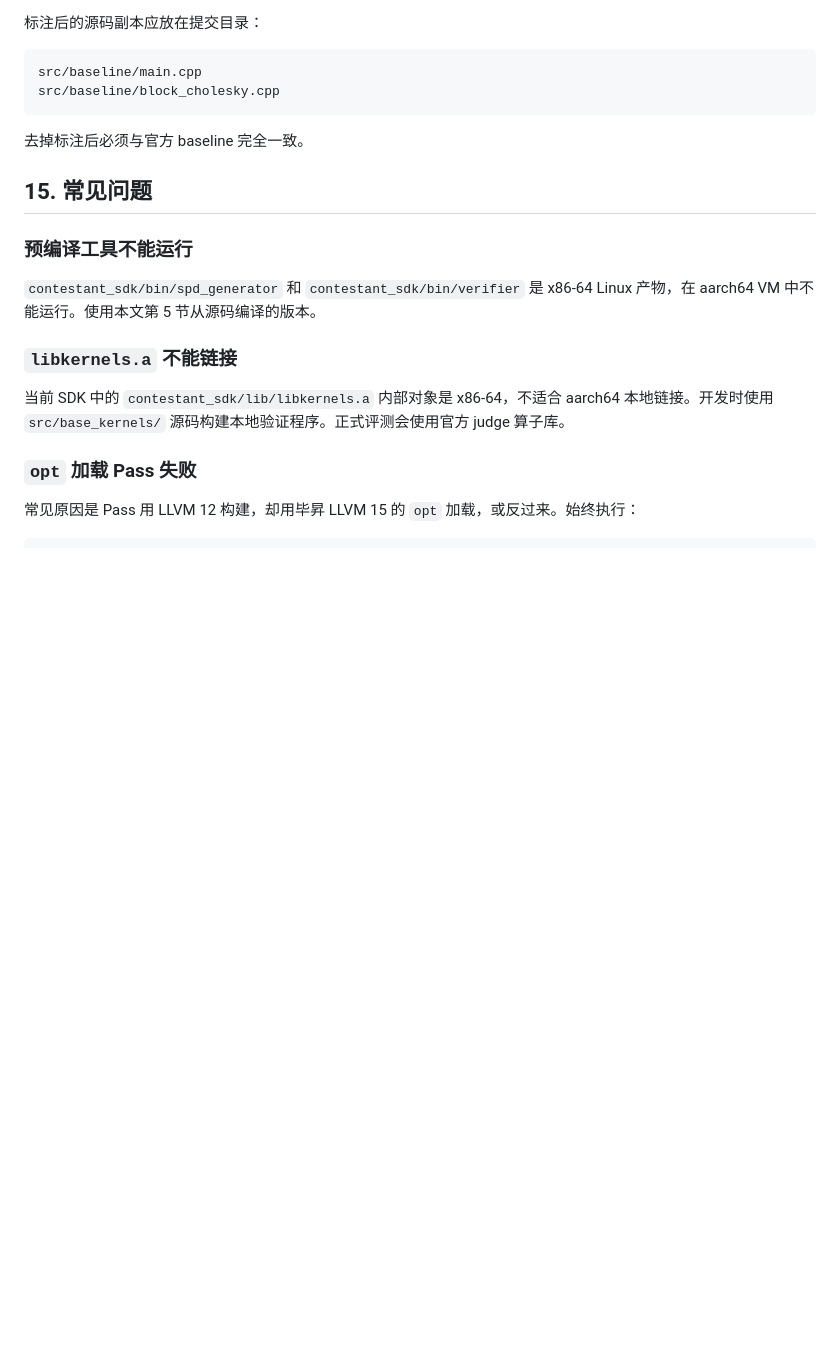
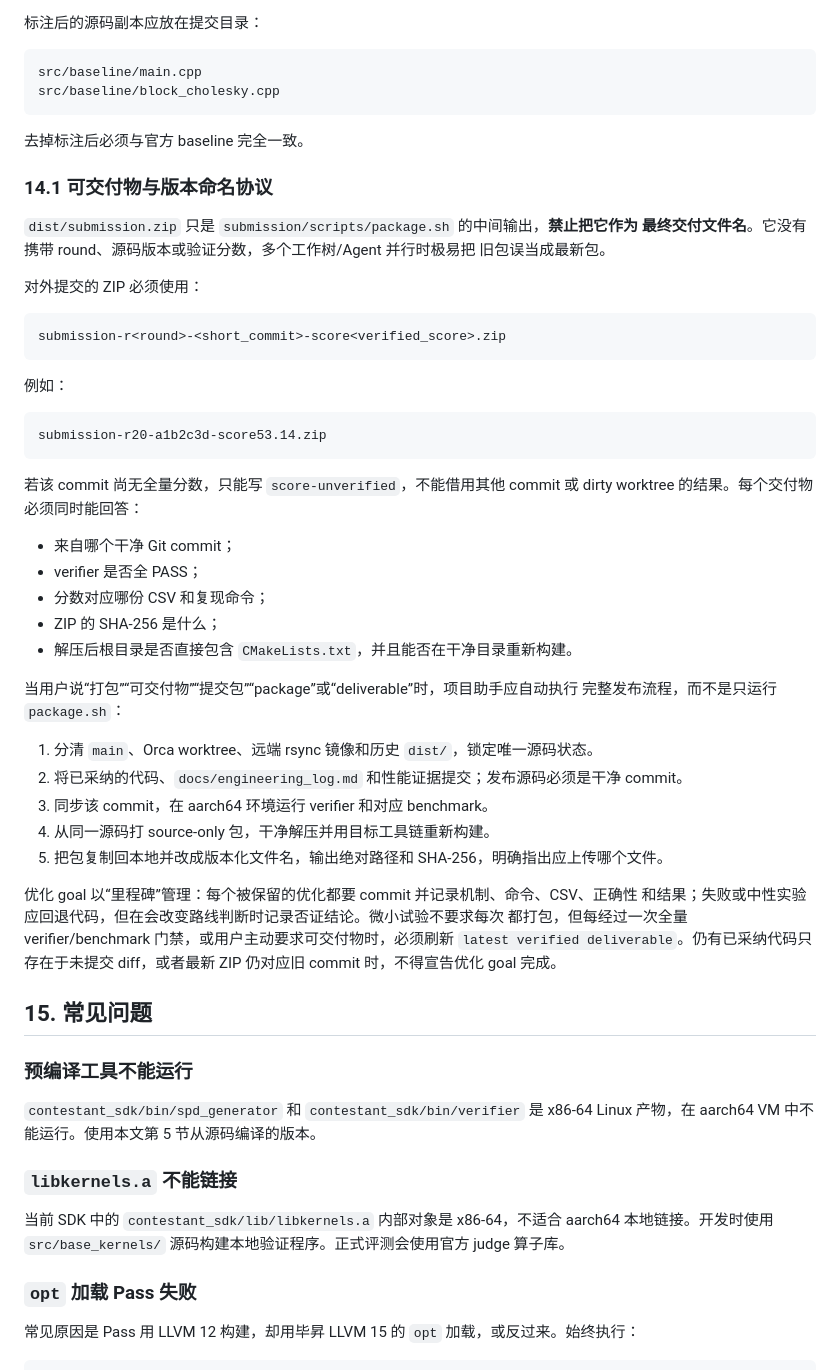
Before and after one commit to lonelyuan/CSCC-Compiler-2026, a Markdown page: DEVELOPMENT_GUIDE.md, the part around the change. Drawn GitHub-style; blank space fills up the shorter version.

````diff
--- a/DEVELOPMENT_GUIDE.md
+++ b/DEVELOPMENT_GUIDE.md
@@ -555,6 +555,48 @@ src/baseline/block_cholesky.cpp
 
 去掉标注后必须与官方 baseline 完全一致。
 
+### 14.1 可交付物与版本命名协议
+
+`dist/submission.zip` 只是 `submission/scripts/package.sh` 的中间输出，**禁止把它作为
+最终交付文件名**。它没有携带 round、源码版本或验证分数，多个工作树/Agent 并行时极易把
+旧包误当成最新包。
+
+对外提交的 ZIP 必须使用：
+
+```text
+submission-r<round>-<short_commit>-score<verified_score>.zip
+```
+
+例如：
+
+```text
+submission-r20-a1b2c3d-score53.14.zip
+```
+
+若该 commit 尚无全量分数，只能写 `score-unverified`，不能借用其他 commit 或 dirty
+worktree 的结果。每个交付物必须同时能回答：
+
+- 来自哪个干净 Git commit；
+- verifier 是否全 PASS；
+- 分数对应哪份 CSV 和复现命令；
+- ZIP 的 SHA-256 是什么；
+- 解压后根目录是否直接包含 `CMakeLists.txt`，并且能否在干净目录重新构建。
+
+当用户说“打包”“可交付物”“提交包”“package”或“deliverable”时，项目助手应自动执行
+完整发布流程，而不是只运行 `package.sh`：
+
+1. 分清 `main`、Orca worktree、远端 rsync 镜像和历史 `dist/`，锁定唯一源码状态。
+2. 将已采纳的代码、`docs/engineering_log.md` 和性能证据提交；发布源码必须是干净 commit。
+3. 同步该 commit，在 aarch64 环境运行 verifier 和对应 benchmark。
+4. 从同一源码打 source-only 包，干净解压并用目标工具链重新构建。
+5. 把包复制回本地并改成版本化文件名，输出绝对路径和 SHA-256，明确指出应上传哪个文件。
+
+优化 goal 以“里程碑”管理：每个被保留的优化都要 commit 并记录机制、命令、CSV、正确性
+和结果；失败或中性实验应回退代码，但在会改变路线判断时记录否证结论。微小试验不要求每次
+都打包，但每经过一次全量 verifier/benchmark 门禁，或用户主动要求可交付物时，必须刷新
+`latest verified deliverable`。仍有已采纳代码只存在于未提交 diff，或者最新 ZIP 仍对应旧
+commit 时，不得宣告优化 goal 完成。
+
 ## 15. 常见问题
 
 ### 预编译工具不能运行
````
Also changed, not shown: skills/compiler-contest-assistant/SKILL.md (+71 -7 lines).
